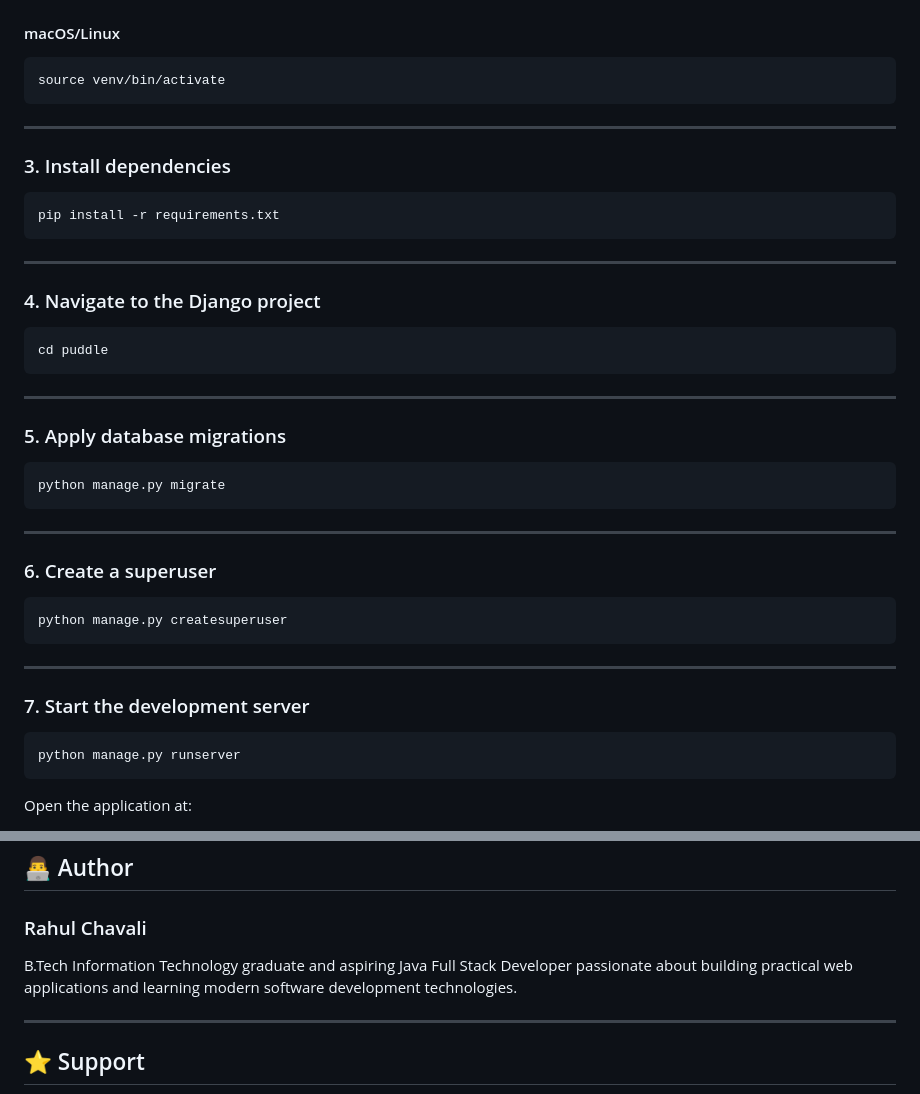
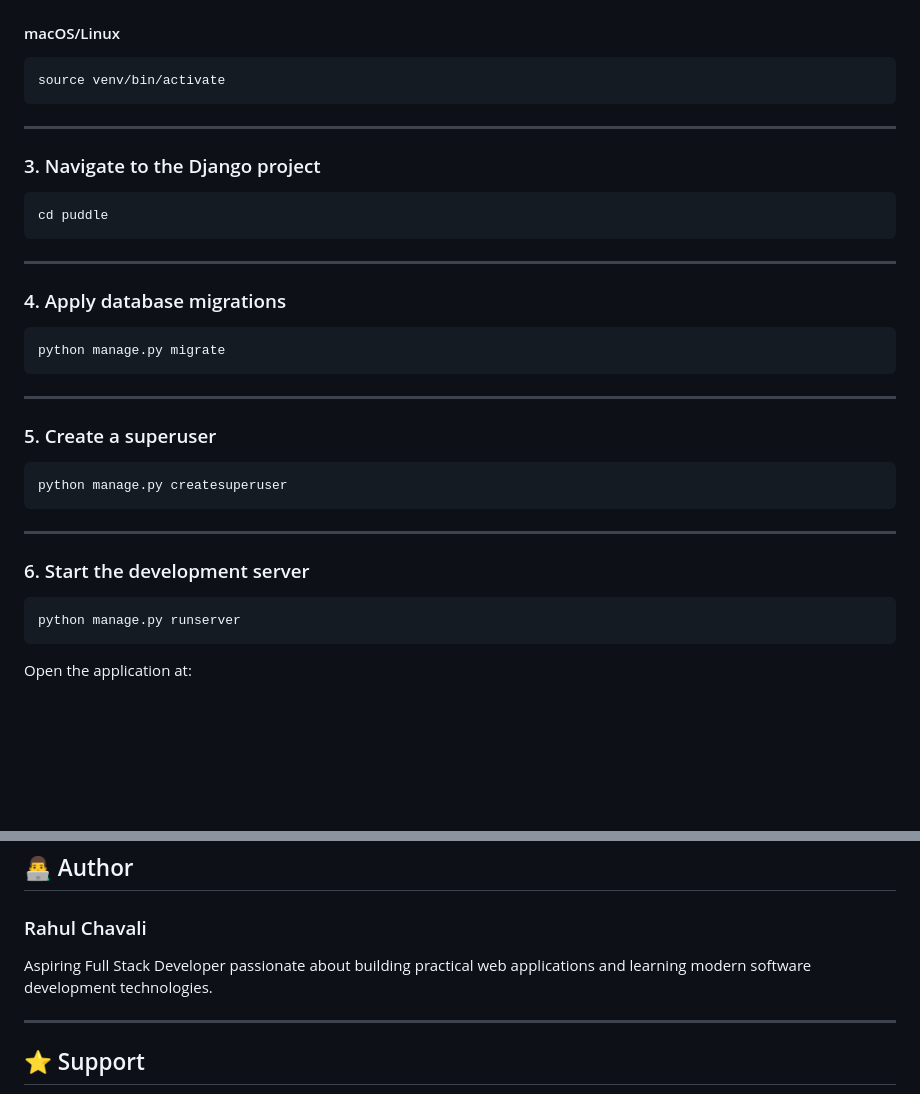
Before and after one commit to rahulchavali3/puddle-django, a Markdown page: README.md, 2 parts joined by grey strips. GitHub-like rendering; blank space fills up the shorter version.

Commit message:
Revise README section
Updated the README to reflect changes in section numbering and modified the author description.

````diff
--- a/README.md
+++ b/README.md
@@ -140,17 +140,10 @@ venv\Scripts\activate
 source venv/bin/activate
 ```
 
----
-
-### 3. Install dependencies
-
-```bash
-pip install -r requirements.txt
-```
 
 ---
 
-### 4. Navigate to the Django project
+### 3. Navigate to the Django project
 
 ```bash
 cd puddle
@@ -158,7 +151,7 @@ cd puddle
 
 ---
 
-### 5. Apply database migrations
+### 4. Apply database migrations
 
 ```bash
 python manage.py migrate
@@ -166,7 +159,7 @@ python manage.py migrate
 
 ---
 
-### 6. Create a superuser
+### 5. Create a superuser
 
 ```bash
 python manage.py createsuperuser
@@ -174,7 +167,7 @@ python manage.py createsuperuser
 
 ---
 
-### 7. Start the development server
+### 6. Start the development server
 
 ```bash
 python manage.py runserver
@@ -288,7 +281,7 @@ Puddle is currently being developed and improved with new features and refinemen
 
 ### Rahul Chavali
 
-B.Tech Information Technology graduate and aspiring Java Full Stack Developer passionate about building practical web applications and learning modern software development technologies.
+Aspiring Full Stack Developer passionate about building practical web applications and learning modern software development technologies.
 
 ---
 
````
